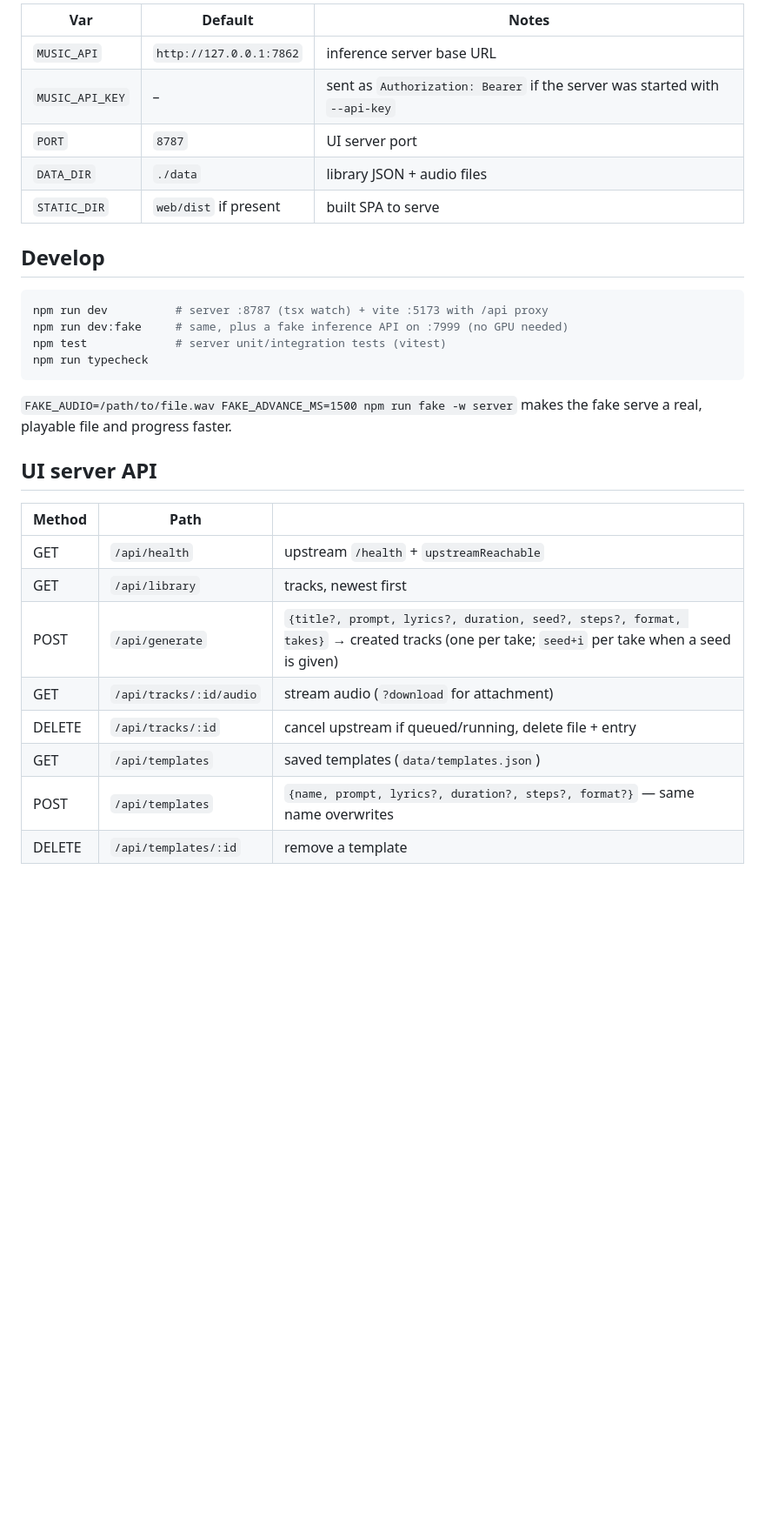
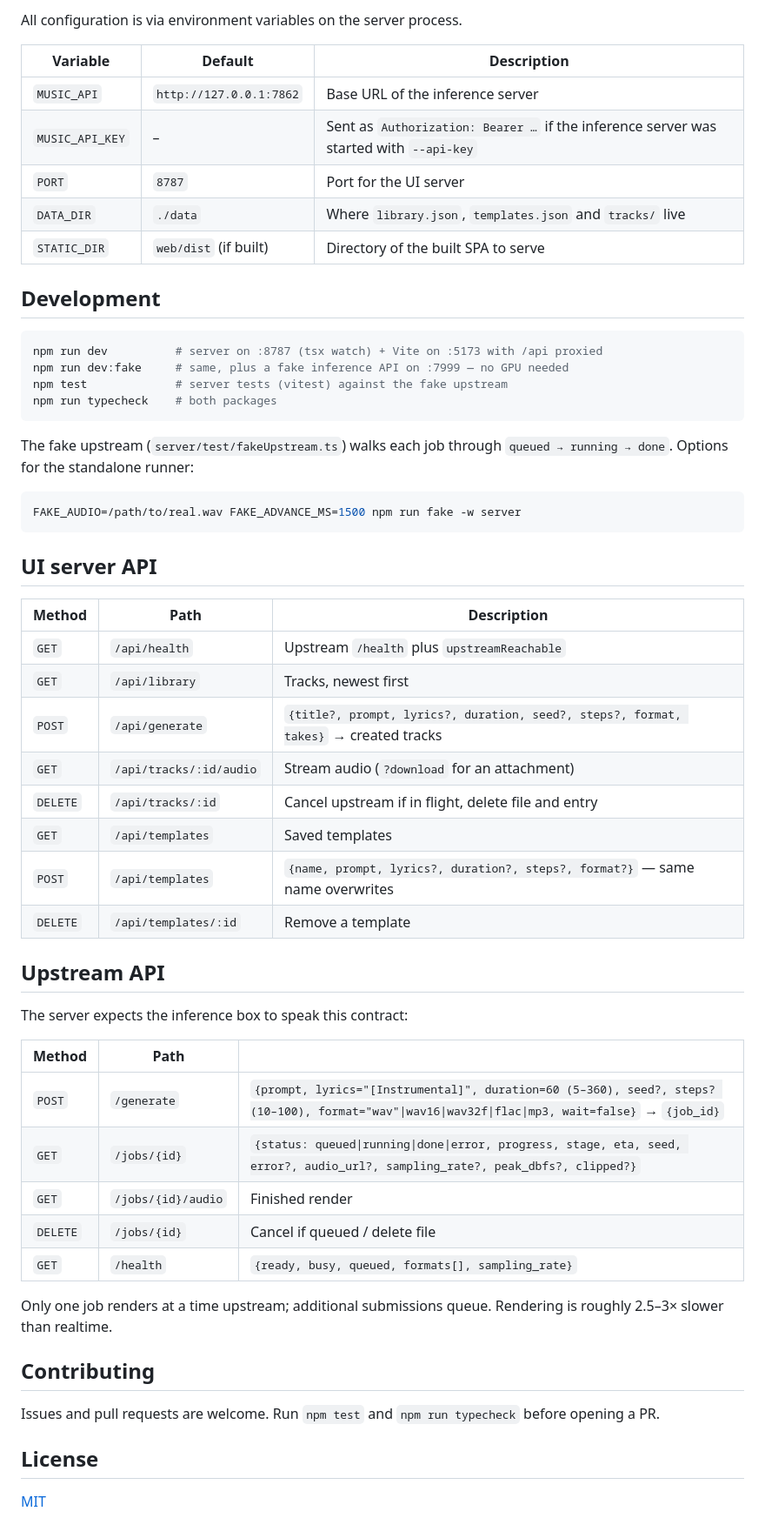
Before and after one commit to adambenhassen/minimax-music-ui, a Markdown page: README.md, the part around one of its changes. Shown at 87% size. Rendered like a GitHub page; blank space fills up the shorter version.

````diff
--- a/README.md
+++ b/README.md
@@ -17,32 +63,60 @@ Env vars (server):
 
-| Var | Default | Notes |
+All configuration is via environment variables on the server process.
+
+| Variable | Default | Description |
 |---|---|---|
-| `MUSIC_API` | `http://127.0.0.1:7862` | inference server base URL |
-| `MUSIC_API_KEY` | – | sent as `Authorization: Bearer` if the server was started with `--api-key` |
-| `PORT` | `8787` | UI server port |
-| `DATA_DIR` | `./data` | library JSON + audio files |
-| `STATIC_DIR` | `web/dist` if present | built SPA to serve |
+| `MUSIC_API` | `http://127.0.0.1:7862` | Base URL of the inference server |
+| `MUSIC_API_KEY` | – | Sent as `Authorization: Bearer …` if the inference server was started with `--api-key` |
+| `PORT` | `8787` | Port for the UI server |
+| `DATA_DIR` | `./data` | Where `library.json`, `templates.json` and `tracks/` live |
+| `STATIC_DIR` | `web/dist` (if built) | Directory of the built SPA to serve |
 
-## Develop
+## Development
 
 ```bash
-npm run dev          # server :8787 (tsx watch) + vite :5173 with /api proxy
-npm run dev:fake     # same, plus a fake inference API on :7999 (no GPU needed)
-npm test             # server unit/integration tests (vitest)
-npm run typecheck
+npm run dev          # server on :8787 (tsx watch) + Vite on :5173 with /api proxied
+npm run dev:fake     # same, plus a fake inference API on :7999 — no GPU needed
+npm test             # server tests (vitest) against the fake upstream
+npm run typecheck    # both packages
 ```
 
-`FAKE_AUDIO=/path/to/file.wav FAKE_ADVANCE_MS=1500 npm run fake -w server` makes the fake serve a real, playable file and progress faster.
+The fake upstream (`server/test/fakeUpstream.ts`) walks each job through `queued → running → done`. Options for the standalone runner:
+
+```bash
+FAKE_AUDIO=/path/to/real.wav FAKE_ADVANCE_MS=1500 npm run fake -w server
+```
 
 ## UI server API
 
+| Method | Path | Description |
+|---|---|---|
+| `GET` | `/api/health` | Upstream `/health` plus `upstreamReachable` |
+| `GET` | `/api/library` | Tracks, newest first |
+| `POST` | `/api/generate` | `{title?, prompt, lyrics?, duration, seed?, steps?, format, takes}` → created tracks |
+| `GET` | `/api/tracks/:id/audio` | Stream audio (`?download` for an attachment) |
+| `DELETE` | `/api/tracks/:id` | Cancel upstream if in flight, delete file and entry |
+| `GET` | `/api/templates` | Saved templates |
+| `POST` | `/api/templates` | `{name, prompt, lyrics?, duration?, steps?, format?}` — same name overwrites |
+| `DELETE` | `/api/templates/:id` | Remove a template |
+
+## Upstream API
+
+The server expects the inference box to speak this contract:
+
 | Method | Path | |
 |---|---|---|
-| GET | `/api/health` | upstream `/health` + `upstreamReachable` |
-| GET | `/api/library` | tracks, newest first |
-| POST | `/api/generate` | `{title?, prompt, lyrics?, duration, seed?, steps?, format, takes}` → created tracks (one per take; `seed+i` per take when a seed is given) |
-| GET | `/api/tracks/:id/audio` | stream audio (`?download` for attachment) |
-| DELETE | `/api/tracks/:id` | cancel upstream if queued/running, delete file + entry |
-| GET | `/api/templates` | saved templates (`data/templates.json`) |
-| POST | `/api/templates` | `{name, prompt, lyrics?, duration?, steps?, format?}` — same name overwrites |
-| DELETE | `/api/templates/:id` | remove a template |
+| `POST` | `/generate` | `{prompt, lyrics="[Instrumental]", duration=60 (5–360), seed?, steps? (10–100), format="wav"\|wav16\|wav32f\|flac\|mp3, wait=false}` → `{job_id}` |
+| `GET` | `/jobs/{id}` | `{status: queued\|running\|done\|error, progress, stage, eta, seed, error?, audio_url?, sampling_rate?, peak_dbfs?, clipped?}` |
+| `GET` | `/jobs/{id}/audio` | Finished render |
+| `DELETE` | `/jobs/{id}` | Cancel if queued / delete file |
+| `GET` | `/health` | `{ready, busy, queued, formats[], sampling_rate}` |
+
+Only one job renders at a time upstream; additional submissions queue. Rendering is roughly 2.5–3× slower than realtime.
+
+## Contributing
+
+Issues and pull requests are welcome. Run `npm test` and `npm run typecheck` before opening a PR.
+
+## License
+
+[MIT](LICENSE)
````
Also changed, not shown: other parts of README.md (+53 -7 lines), docs/assets/screenshot.png (added), 2 other files.
